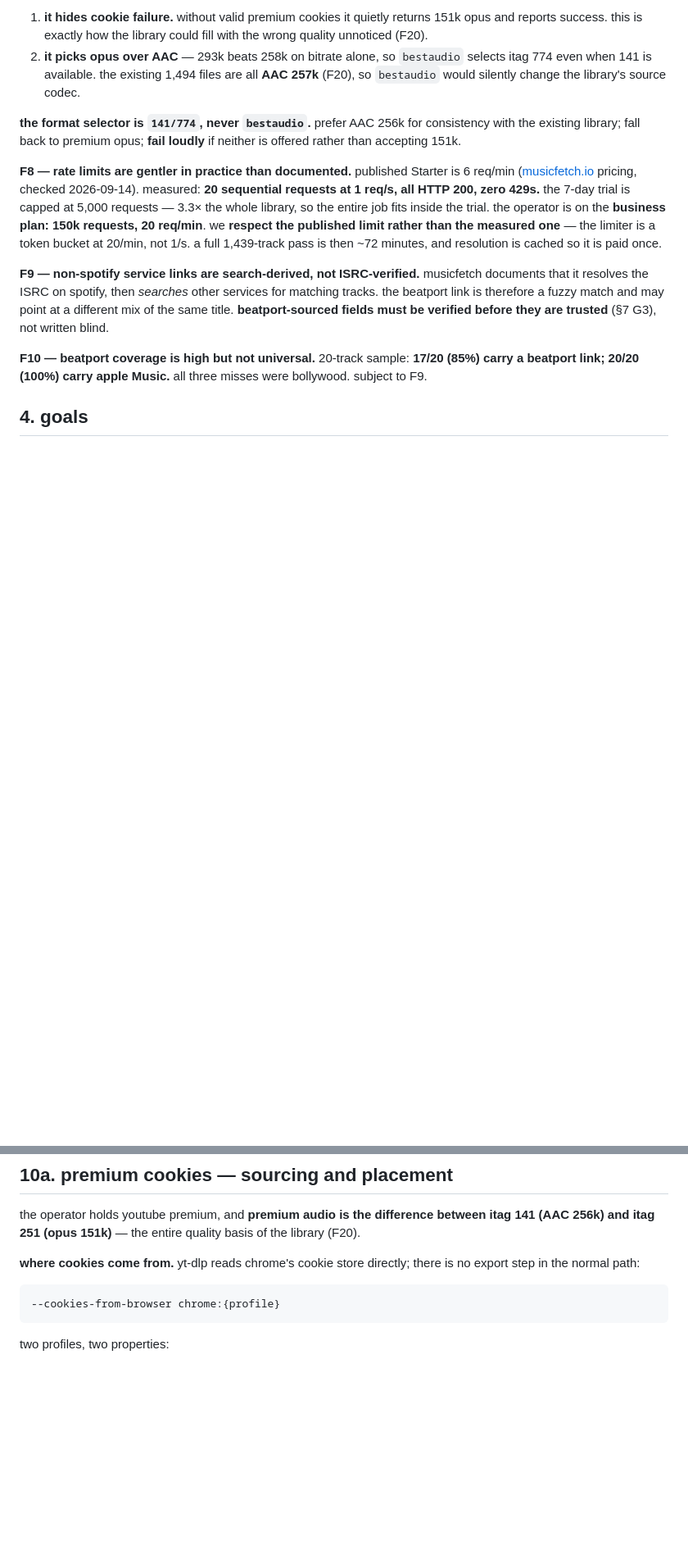
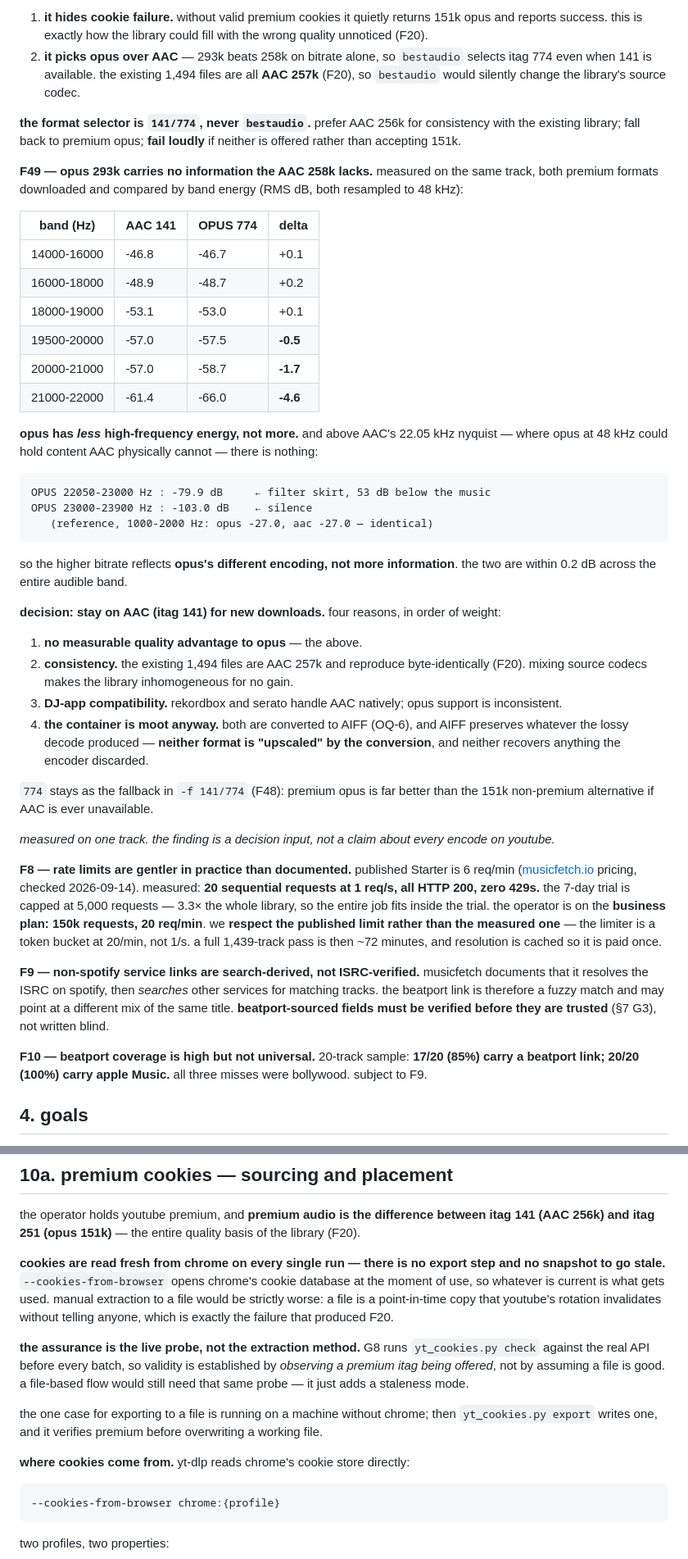
Before and after one commit to stixvish/music-metadata, a Markdown page: SPEC.md, 2 parts joined by grey strips. Shown at 82% size. Rendered like a GitHub page; blank space fills up the shorter version.

Commit message:
docs(spec): measure opus vs aac, stay on itag 141

````diff
--- a/SPEC.md
+++ b/SPEC.md
@@ -977,6 +977,51 @@ two separate problems with `bestaudio`:
 **the format selector is `141/774`, never `bestaudio`.** prefer AAC 256k for
 consistency with the existing library; fall back to premium opus; **fail loudly**
 if neither is offered rather than accepting 151k.
+
+**F49 — opus 293k carries no information the AAC 258k lacks.** measured on the
+same track, both premium formats downloaded and compared by band energy (RMS dB,
+both resampled to 48 kHz):
+
+| band (Hz) | AAC 141 | OPUS 774 | delta |
+|---|---|---|---|
+| 14000-16000 | -46.8 | -46.7 | +0.1 |
+| 16000-18000 | -48.9 | -48.7 | +0.2 |
+| 18000-19000 | -53.1 | -53.0 | +0.1 |
+| 19500-20000 | -57.0 | -57.5 | **-0.5** |
+| 20000-21000 | -57.0 | -58.7 | **-1.7** |
+| 21000-22000 | -61.4 | -66.0 | **-4.6** |
+
+**opus has *less* high-frequency energy, not more.** and above AAC's 22.05 kHz
+nyquist — where opus at 48 kHz could hold content AAC physically cannot — there
+is nothing:
+
+```
+OPUS 22050-23000 Hz : -79.9 dB     ← filter skirt, 53 dB below the music
+OPUS 23000-23900 Hz : -103.0 dB    ← silence
+   (reference, 1000-2000 Hz: opus -27.0, aac -27.0 — identical)
+```
+
+so the higher bitrate reflects **opus's different encoding, not more
+information**. the two are within 0.2 dB across the entire audible band.
+
+**decision: stay on AAC (itag 141) for new downloads.** four reasons, in order of
+weight:
+
+1. **no measurable quality advantage to opus** — the above.
+2. **consistency.** the existing 1,494 files are AAC 257k and reproduce
+   byte-identically (F20). mixing source codecs makes the library
+   inhomogeneous for no gain.
+3. **DJ-app compatibility.** rekordbox and serato handle AAC natively; opus
+   support is inconsistent.
+4. **the container is moot anyway.** both are converted to AIFF (OQ-6), and AIFF
+   preserves whatever the lossy decode produced — **neither format is "upscaled"
+   by the conversion**, and neither recovers anything the encoder discarded.
+
+`774` stays as the fallback in `-f 141/774` (F48): premium opus is far better
+than the 151k non-premium alternative if AAC is ever unavailable.
+
+*measured on one track. the finding is a decision input, not a claim about every
+encode on youtube.*
 
 **F8 — rate limits are gentler in practice than documented.**
 published Starter is 6 req/min ([musicfetch.io](https://musicfetch.io/) pricing,
@@ -1832,8 +1877,24 @@ the operator holds youtube premium, and **premium audio is the difference betwee
 itag 141 (AAC 256k) and itag 251 (opus 151k)** — the entire quality basis of the
 library (F20).
 
-**where cookies come from.** yt-dlp reads chrome's cookie store directly; there
-is no export step in the normal path:
+**cookies are read fresh from chrome on every single run — there is no export
+step and no snapshot to go stale.** `--cookies-from-browser` opens chrome's
+cookie database at the moment of use, so whatever is current is what gets used.
+manual extraction to a file would be strictly worse: a file is a point-in-time
+copy that youtube's rotation invalidates without telling anyone, which is exactly
+the failure that produced F20.
+
+**the assurance is the live probe, not the extraction method.** G8 runs
+`yt_cookies.py check` against the real API before every batch, so validity is
+established by *observing a premium itag being offered*, not by assuming a file
+is good. a file-based flow would still need that same probe — it just adds a
+staleness mode.
+
+the one case for exporting to a file is running on a machine without chrome; then
+`yt_cookies.py export` writes one, and it verifies premium before overwriting a
+working file.
+
+**where cookies come from.** yt-dlp reads chrome's cookie store directly:
 
 ```
 --cookies-from-browser chrome:{profile}
````
